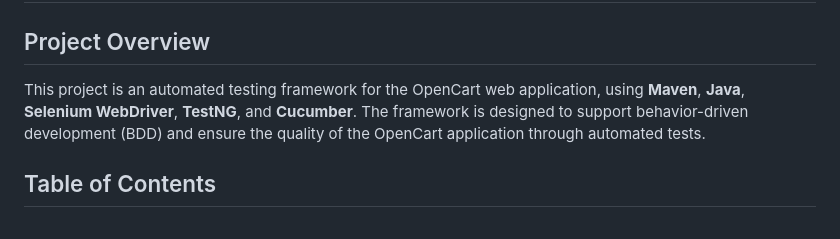
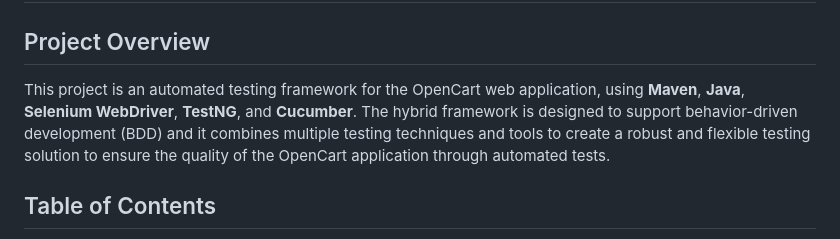
Before and after one commit to Lone-Hassan/OpenCart-Test-Automation, a Markdown page: README.md, the part around the change. GitHub-like rendering.

```diff
--- a/README.md
+++ b/README.md
@@ -2,7 +2,7 @@
 
 ## Project Overview
 
-This project is an automated testing framework for the OpenCart web application, using **Maven**, **Java**, **Selenium WebDriver**, **TestNG**, and **Cucumber**. The framework is designed to support behavior-driven development (BDD) and ensure the quality of the OpenCart application through automated tests.
+This project is an automated testing framework for the OpenCart web application, using **Maven**, **Java**, **Selenium WebDriver**, **TestNG**, and **Cucumber**. The hybrid framework is designed to support behavior-driven development (BDD) and  it combines multiple testing techniques and tools to create a robust and flexible testing solution to ensure the quality of the OpenCart application through automated tests.
 
 ## Table of Contents
 - [Prerequisites](#prerequisites)
```
